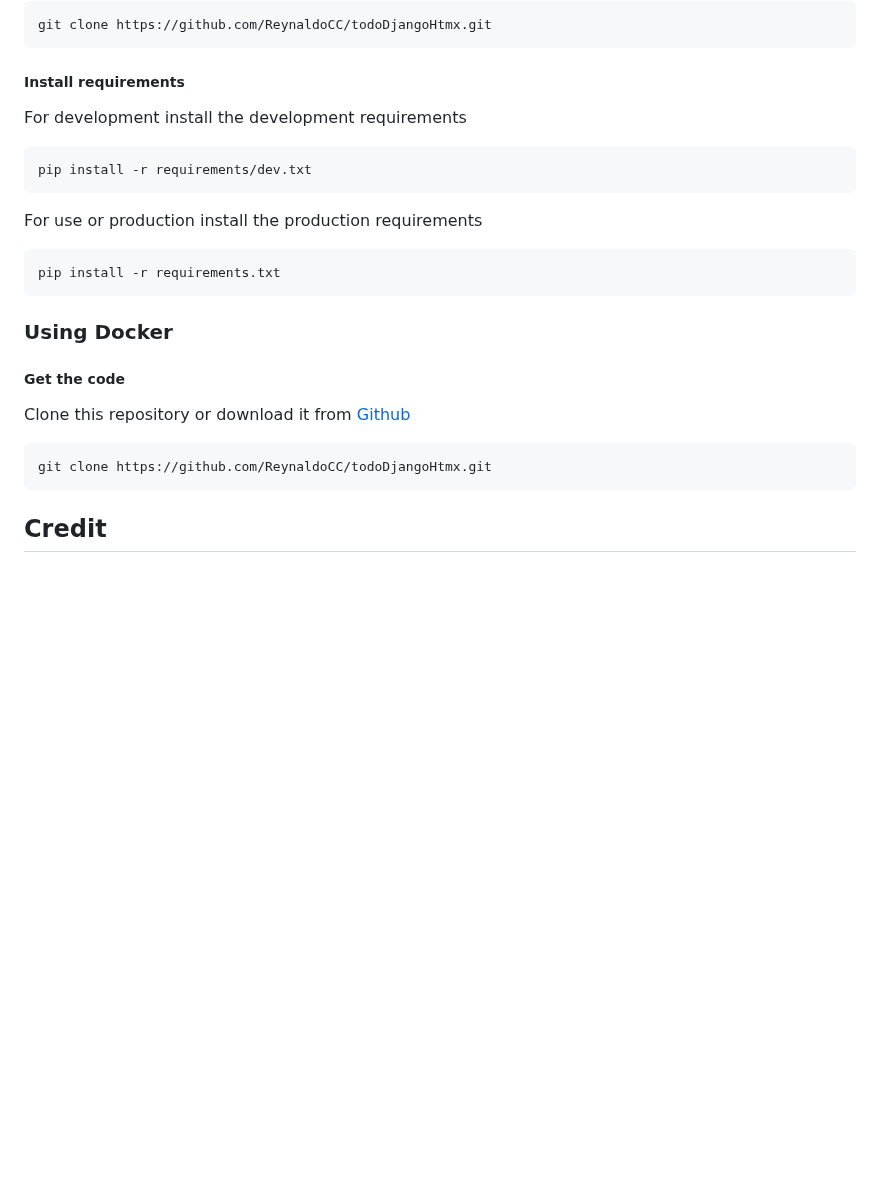
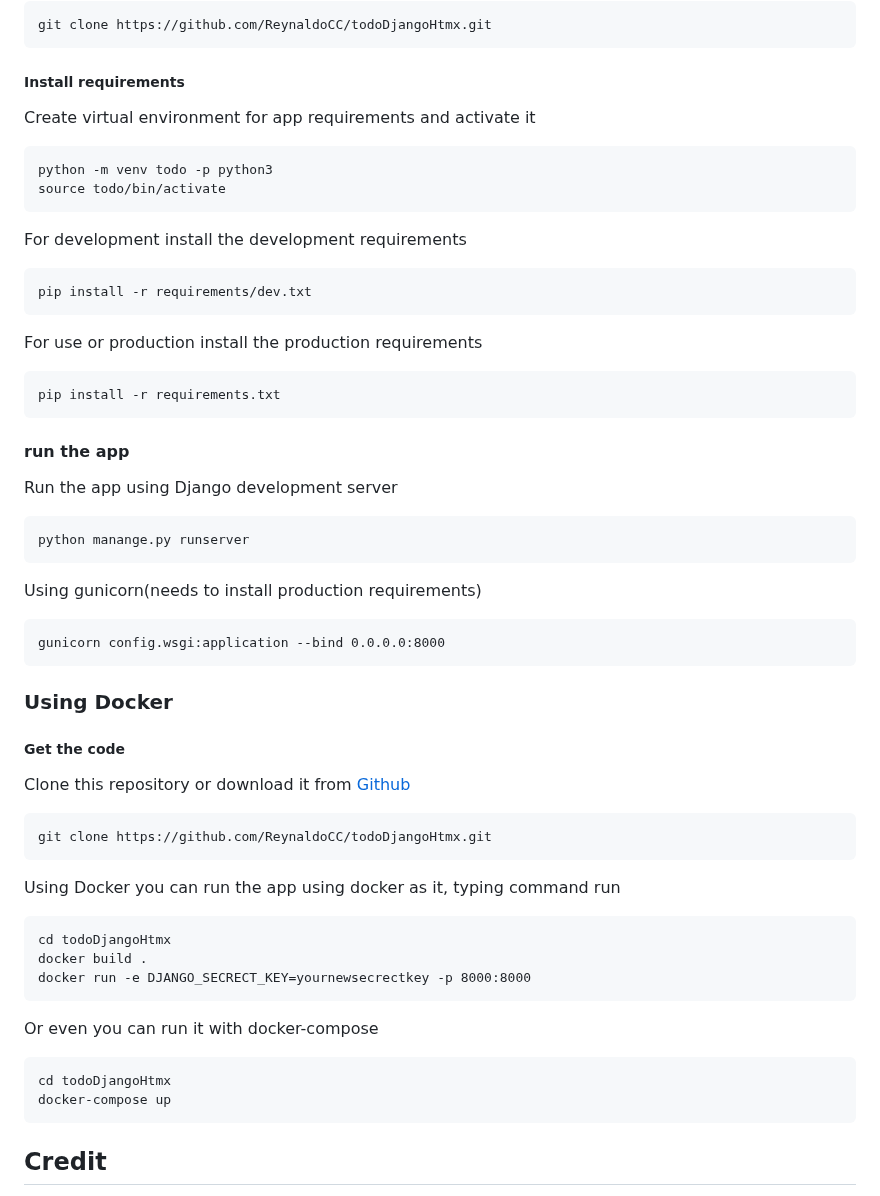
Before and after one commit to ReynaldoCC/todoDjangoHtmx, a Markdown page: README.md, the part around the change. Rendered like a GitHub page; blank space fills up the shorter version.

Commit message:
added documentation of deployment to the README file

```diff
--- a/README.md
+++ b/README.md
@@ -46,6 +46,11 @@ Clone this repository or download it from [Github](https://github.com/ReynaldoCC
 
 
 ##### Install requirements
+Create virtual environment for app requirements and activate it
+
+    python -m venv todo -p python3
+    source todo/bin/activate
+
 For development install the development requirements
 
     pip install -r requirements/dev.txt
@@ -53,6 +58,16 @@ For development install the development requirements
 For use or production install the production requirements
 
     pip install -r requirements.txt
+
+#### run the app
+
+Run the app using Django development server
+
+    python manange.py runserver
+
+Using gunicorn(needs to install production requirements)
+
+    gunicorn config.wsgi:application --bind 0.0.0.0:8000
 
 ### Using Docker
 
@@ -62,6 +77,16 @@ Clone this repository or download it from [Github](https://github.com/ReynaldoCC
 
     git clone https://github.com/ReynaldoCC/todoDjangoHtmx.git
 
+Using Docker you can run the app using docker as it, typing command run
+
+    cd todoDjangoHtmx
+    docker build .
+    docker run -e DJANGO_SECRECT_KEY=yournewsecrectkey -p 8000:8000
+
+Or even you can run it with docker-compose
+
+    cd todoDjangoHtmx
+    docker-compose up
 
 ## Credit
 
```
